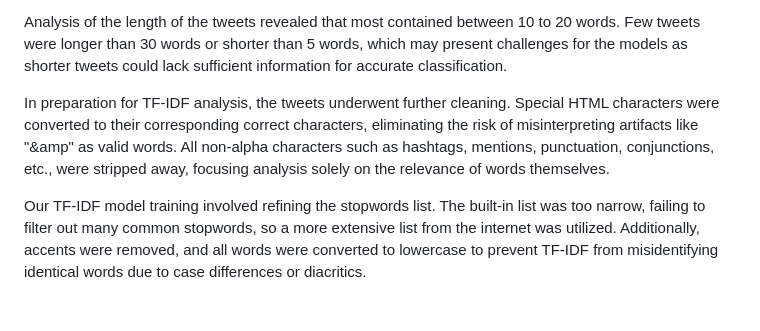
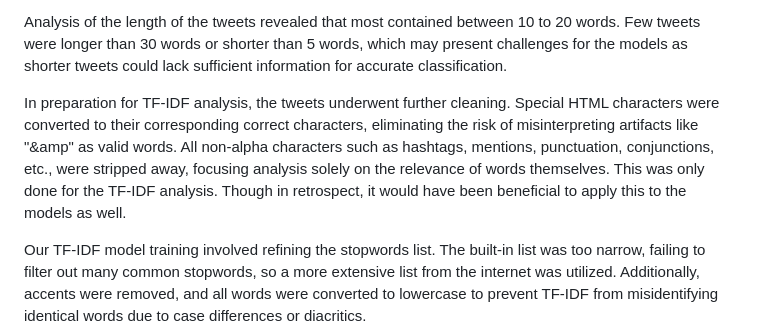
Before and after one commit to florinbarbisch/npr-mc1-text-classification, a Markdown page: REPORT.md, the part around the change. Rendered like a GitHub page; blank space fills up the shorter version.

Commit message:
Added: pre-processing done suboptimal

```diff
--- a/REPORT.md
+++ b/REPORT.md
@@ -203,7 +203,7 @@ Further examination confirmed that no 'NA' values were present in the dataset, a
 
 Analysis of the length of the tweets revealed that most contained between 10 to 20 words. Few tweets were longer than 30 words or shorter than 5 words, which may present challenges for the models as shorter tweets could lack sufficient information for accurate classification.
 
-In preparation for TF-IDF analysis, the tweets underwent further cleaning. Special HTML characters were converted to their corresponding correct characters, eliminating the risk of misinterpreting artifacts like "&amp" as valid words. All non-alpha characters such as hashtags, mentions, punctuation, conjunctions, etc., were stripped away, focusing analysis solely on the relevance of words themselves.
+In preparation for TF-IDF analysis, the tweets underwent further cleaning. Special HTML characters were converted to their corresponding correct characters, eliminating the risk of misinterpreting artifacts like "&amp" as valid words. All non-alpha characters such as hashtags, mentions, punctuation, conjunctions, etc., were stripped away, focusing analysis solely on the relevance of words themselves. This was only done for the TF-IDF analysis. Though in retrospect, it would have been beneficial to apply this to the models as well.
 
 Our TF-IDF model training involved refining the stopwords list. The built-in list was too narrow, failing to filter out many common stopwords, so a more extensive list from the internet was utilized. Additionally, accents were removed, and all words were converted to lowercase to prevent TF-IDF from misidentifying identical words due to case differences or diacritics.
 
```
